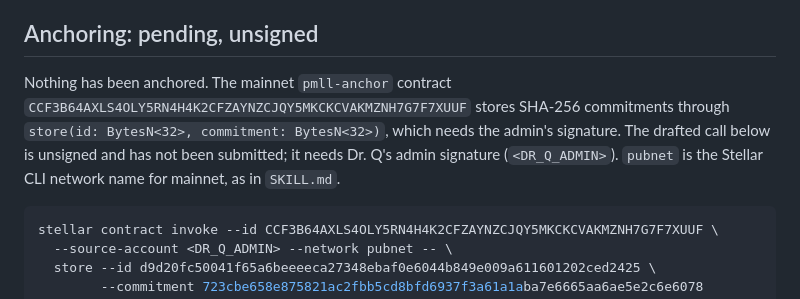
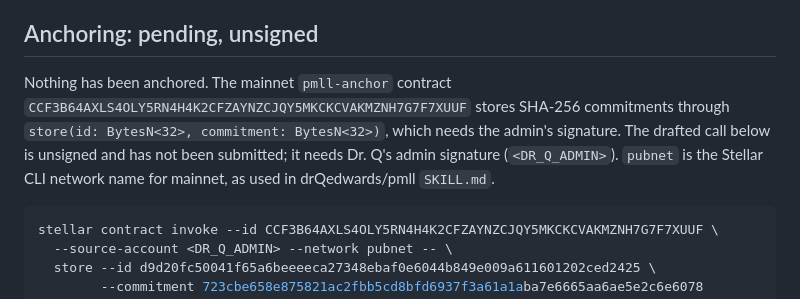
Before and after one commit to drQedwards/pmll, a Markdown page: docs/SAT-PROOF-MANIFEST.md, the part around the change. Rendered like a GitHub page.

Commit message:
SAT proof manifest doc: point the pubnet note at pmll SKILL.md.

````diff
--- a/docs/SAT-PROOF-MANIFEST.md
+++ b/docs/SAT-PROOF-MANIFEST.md
@@ -51,7 +51,7 @@ The manifest, instances and proofs currently live on the build box (`/workspace/
 
 ## Anchoring: pending, unsigned
 
-Nothing has been anchored. The mainnet `pmll-anchor` contract `CCF3B64AXLS4OLY5RN4H4K2CFZAYNZCJQY5MKCKCVAKMZNH7G7F7XUUF` stores SHA-256 commitments through `store(id: BytesN<32>, commitment: BytesN<32>)`, which needs the admin's signature. The drafted call below is unsigned and has not been submitted; it needs Dr. Q's admin signature (`<DR_Q_ADMIN>`). `pubnet` is the Stellar CLI network name for mainnet, as in `SKILL.md`.
+Nothing has been anchored. The mainnet `pmll-anchor` contract `CCF3B64AXLS4OLY5RN4H4K2CFZAYNZCJQY5MKCKCVAKMZNH7G7F7XUUF` stores SHA-256 commitments through `store(id: BytesN<32>, commitment: BytesN<32>)`, which needs the admin's signature. The drafted call below is unsigned and has not been submitted; it needs Dr. Q's admin signature (`<DR_Q_ADMIN>`). `pubnet` is the Stellar CLI network name for mainnet, as used in drQedwards/pmll `SKILL.md`.
 
 ```bash
 stellar contract invoke --id CCF3B64AXLS4OLY5RN4H4K2CFZAYNZCJQY5MKCKCVAKMZNH7G7F7XUUF \
````
